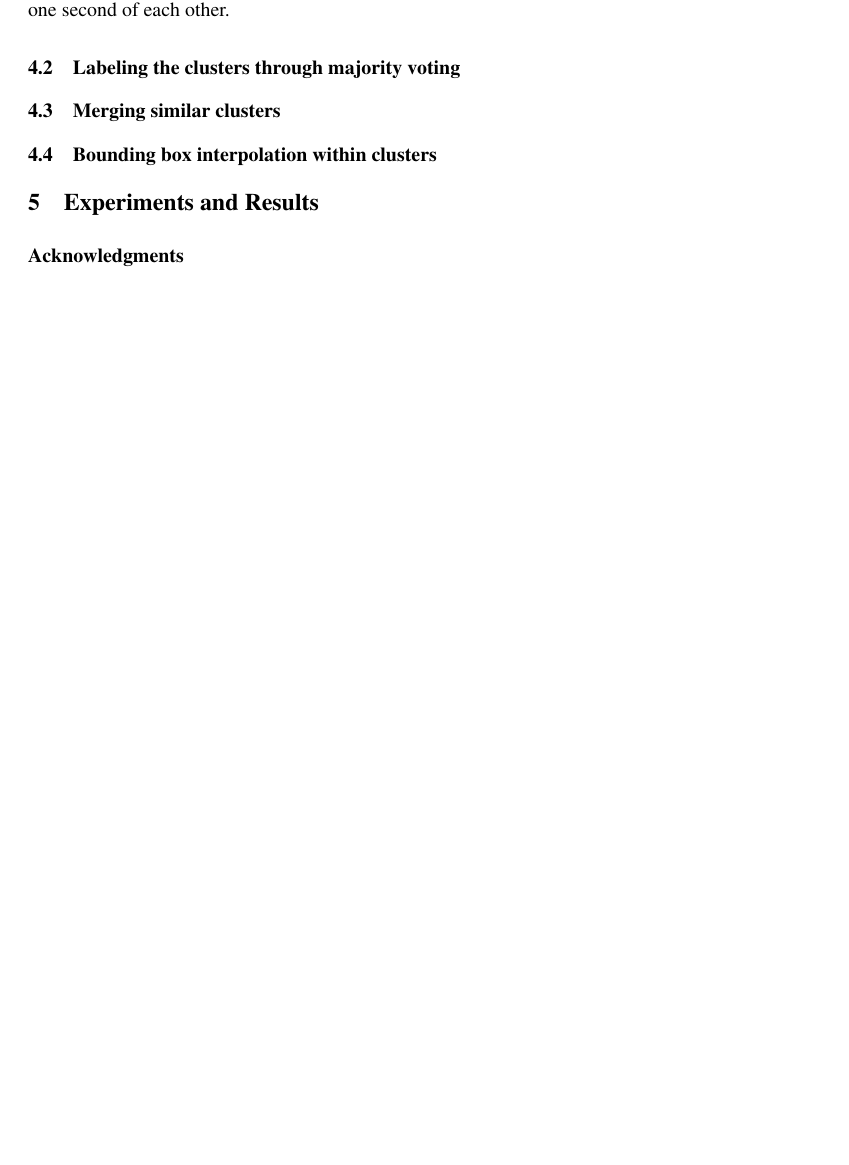
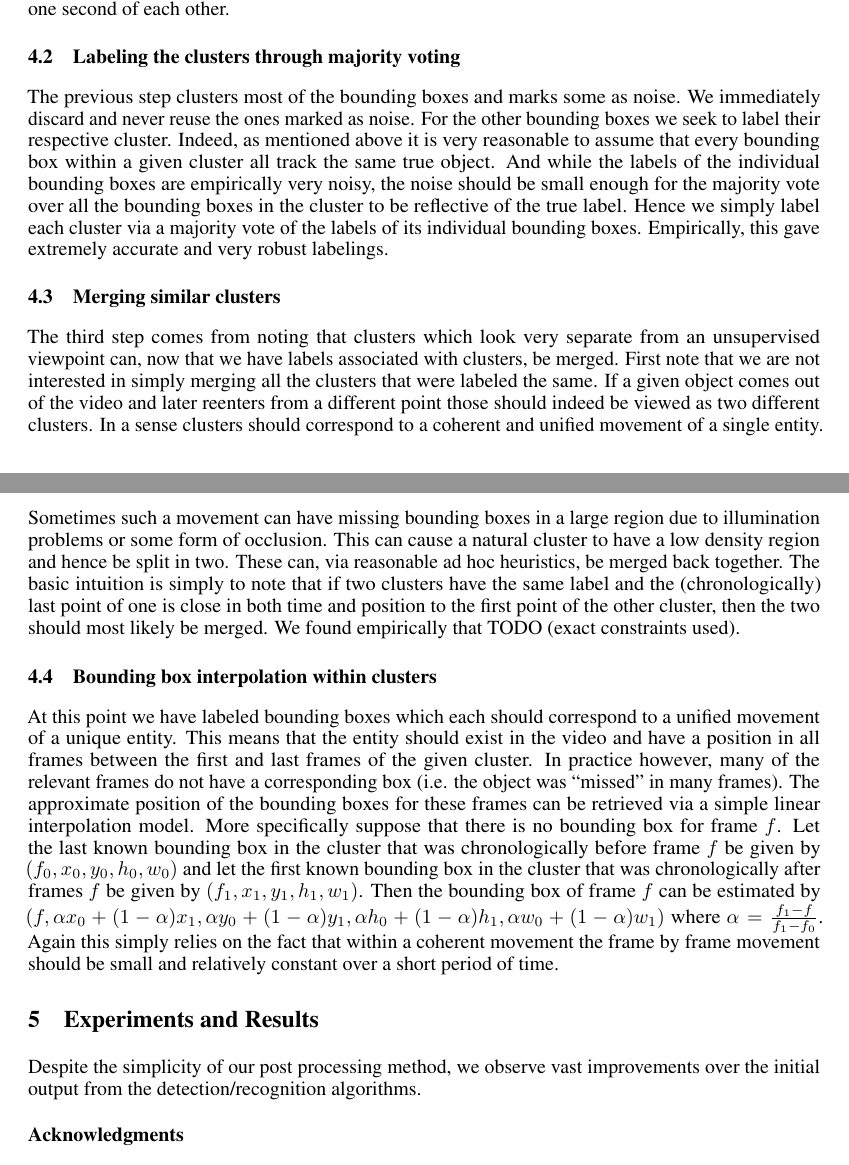
Before and after one commit to ttv2107/UML-project, a LaTeX paper (final_report/final_report.tex): part of page 4 of 5 before the commit and two parts of pages 4 and 5 of 6 after it, the two joined at a grey line, cut so that both start at the same text, the shorter picture padded with empty space. Compiled offline with pdfLaTeX.

Commit message:
Added the rest of our method and beginning of the experiments

```diff
--- a/final_report/final_report.tex
+++ b/final_report/final_report.tex
@@ -254,15 +254,31 @@ second of each other.
 
 \subsection{Labeling the clusters through majority voting}
 
+The previous step clusters most of the bounding boxes and marks some as noise. We immediately discard and never reuse the ones marked as noise. For the other bounding boxes we seek to label their respective
+cluster. Indeed, as mentioned above it is very reasonable to assume that every bounding box within a given cluster all track the same true object. And while the labels of the individual bounding boxes
+are empirically very noisy, the noise should be small enough for the majority vote over all the bounding boxes in the cluster to be reflective of the true label. Hence we simply label each cluster
+via a majority vote of the labels of its individual bounding boxes. Empirically, this gave extremely accurate and very robust labelings.
+
 \subsection{Merging similar clusters}
+
+The third step comes from noting that clusters which look very separate from an unsupervised viewpoint can, now that we have labels associated with clusters, be merged. First note that we are not interested
+in simply merging all the clusters that were labeled the same. If a given object comes out of the video and later reenters from a different point those should indeed be viewed as two different clusters.
+In a sense clusters should correspond to a coherent and unified movement of a single entity. Sometimes such a movement can have missing bounding boxes in a large region due to illumination problems or
+some form of occlusion. This can cause a natural cluster to have a low density region and hence be split in two. These can, via reasonable ad hoc heuristics, be merged back together. The basic intuition
+is simply to note that if two clusters have the same label and the (chronologically) last point of one is close in both time and position to the first point of the other cluster, then the two should
+most likely be merged. We found empirically that TODO (exact constraints used).
 
 \subsection{Bounding box interpolation within clusters}
 
-
-
-% Alex
+At this point we have labeled bounding boxes which each should correspond to a unified movement of a unique entity. This means that the entity should exist in the video and have a position in all frames between
+the first and last frames of the given cluster. In practice however, many of the relevant frames do not have a corresponding box (i.e. the object was ``missed'' in many frames). The approximate position of the
+bounding boxes for these frames can be retrieved via a simple linear interpolation model. More specifically suppose that there is no bounding box for frame $f$. Let the last known bounding box in the cluster
+that was chronologically before frame $f$ be given by $(f_0, x_0, y_0, h_0, w_0)$ and let the first known bounding box in the cluster that was chronologically after frames $f$ be given by
+$(f_1, x_1, y_1, h_1, w_1)$. Then the bounding box of frame $f$ can be estimated by $(f, \alpha x_0 + (1-\alpha)x_1, \alpha y_0 + (1-\alpha)y_1, \alpha h_0 + (1-\alpha)h_1, \alpha w_0 + (1-\alpha)w_1)$
+where $\alpha = \frac{f_1-f}{f_1 - f_0}$. Again this simply relies on the fact that within a coherent movement the frame by frame movement should be small and relatively constant over a short period of time.
 
 \section{Experiments and Results}
+Despite the simplicity of our post processing method, we observe vast improvements over the initial output from the detection/recognition algorithms.
 
 \subsubsection*{Acknowledgments}
 
```
Also changed, not shown: final_report/final_report.pdf.
